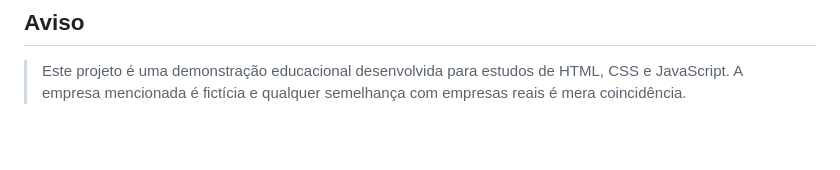
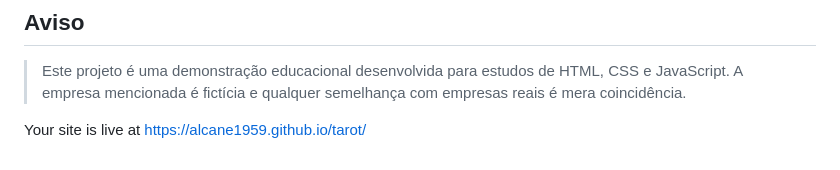
Before and after one commit to alcane1959/tarot, a Markdown page: README.md, the part around the change. Rendered like a GitHub page; blank space fills up the shorter version.

Commit message:
Update README with live site URL
Added live site link to the README.

```diff
--- a/README.md
+++ b/README.md
@@ -426,3 +426,5 @@ Atualizações no projeto podem exigir a atualização da versão do cache do se
 ## Aviso
 
 > Este projeto é uma demonstração educacional desenvolvida para estudos de HTML, CSS e JavaScript. A empresa mencionada é fictícia e qualquer semelhança com empresas reais é mera coincidência.
+
+Your site is live at https://alcane1959.github.io/tarot/
```
